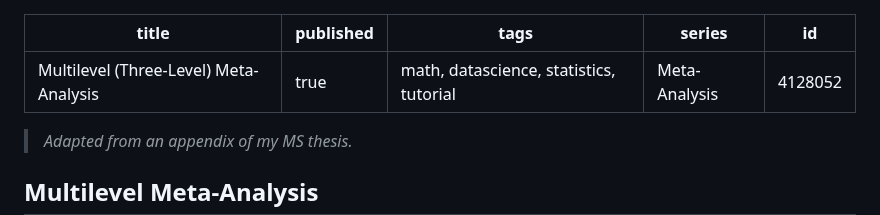
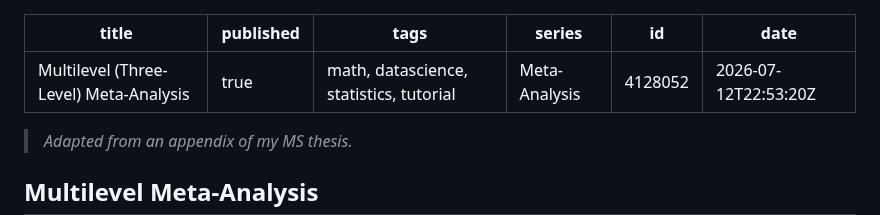
Before and after one commit to davisethan/thesis-to-devto, a Markdown page: posts/ma-multilevel.md, the part around the change. GitHub-like rendering.

Commit message:
chore: update published articles [skip ci]

```diff
--- a/posts/ma-multilevel.md
+++ b/posts/ma-multilevel.md
@@ -4,6 +4,7 @@ published: true
 tags: 'math, datascience, statistics, tutorial'
 series: Meta-Analysis
 id: 4128052
+date: '2026-07-12T22:53:20Z'
 ---
 
 > *Adapted from an appendix of my MS thesis.*
```
